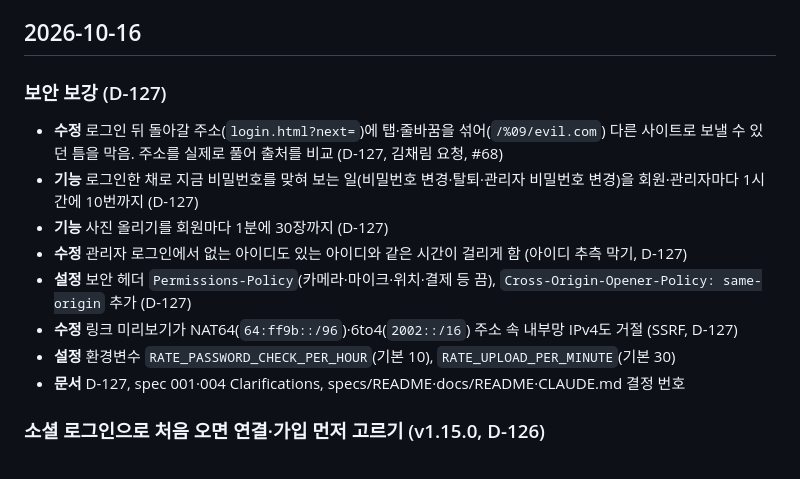
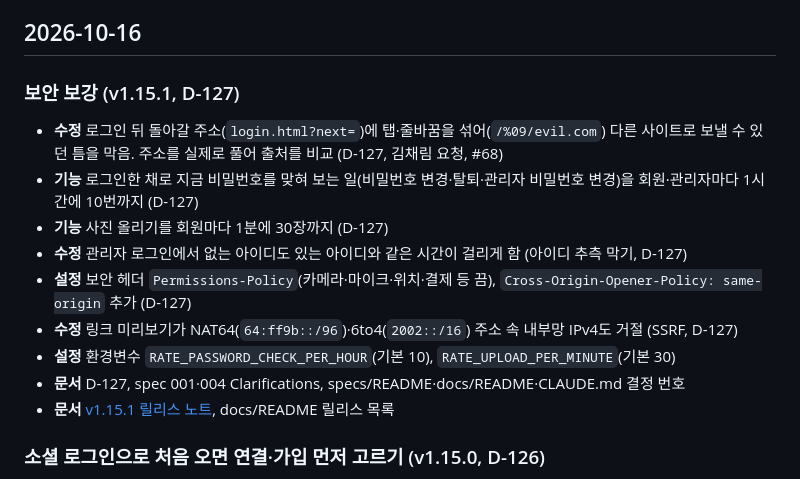
Before and after one commit to blogNM/blogproject, a Markdown page: CHANGELOG.md, the part around the change. GitHub-like rendering.

```diff
--- a/CHANGELOG.md
+++ b/CHANGELOG.md
@@ -7,7 +7,7 @@
 
 ## 2026-10-16
 
-### 보안 보강 (D-127)
+### 보안 보강 (v1.15.1, D-127)
 
 - **수정** 로그인 뒤 돌아갈 주소(`login.html?next=`)에 탭·줄바꿈을 섞어(`/%09/evil.com`) 다른 사이트로 보낼 수 있던 틈을 막음. 주소를 실제로 풀어 출처를 비교 (D-127, 김채림 요청, #68)
 - **기능** 로그인한 채로 지금 비밀번호를 맞혀 보는 일(비밀번호 변경·탈퇴·관리자 비밀번호 변경)을 회원·관리자마다 1시간에 10번까지 (D-127)
@@ -17,6 +17,7 @@
 - **수정** 링크 미리보기가 NAT64(`64:ff9b::/96`)·6to4(`2002::/16`) 주소 속 내부망 IPv4도 거절 (SSRF, D-127)
 - **설정** 환경변수 `RATE_PASSWORD_CHECK_PER_HOUR`(기본 10), `RATE_UPLOAD_PER_MINUTE`(기본 30)
 - **문서** D-127, spec 001·004 Clarifications, specs/README·docs/README·CLAUDE.md 결정 번호
+- **문서** [v1.15.1 릴리스 노트](docs/releases/v1.15.1.md), docs/README 릴리스 목록
 
 ### 소셜 로그인으로 처음 오면 연결·가입 먼저 고르기 (v1.15.0, D-126)
 
```
Also changed, not shown: docs/README.md (+1 -1 lines), docs/releases/v1.15.1.md (added, +32 -0 lines).
